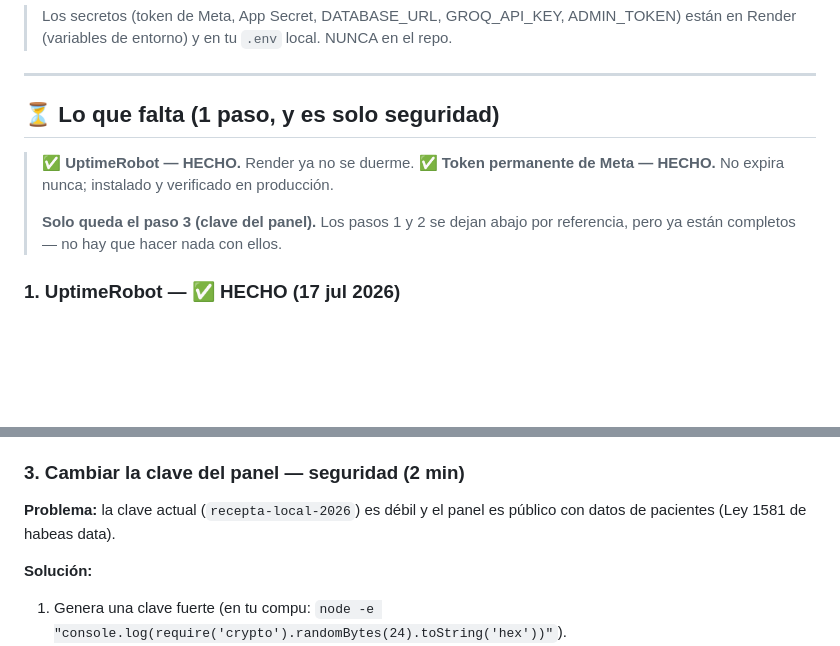
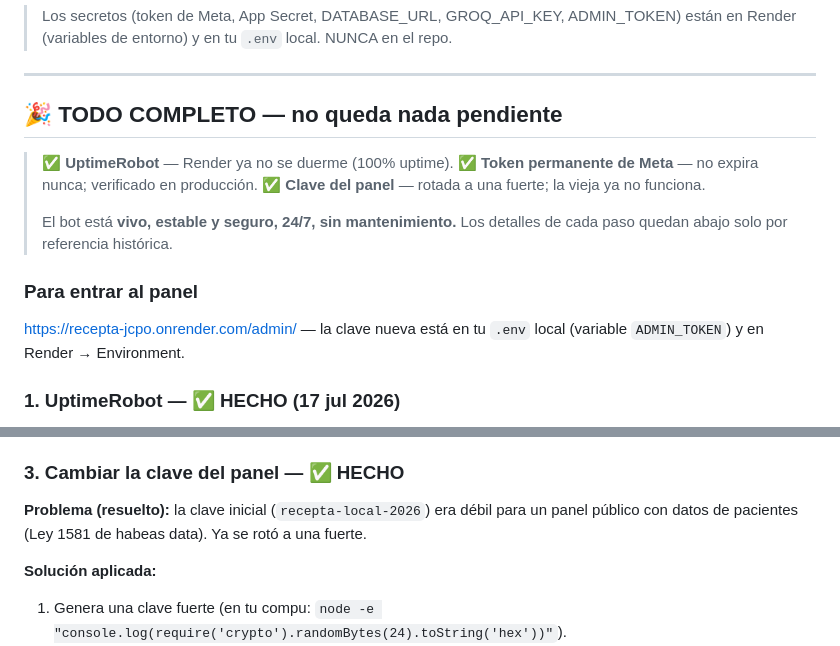
Before and after one commit to danielsancheztrejos0212-boop/recepta, a Markdown page: SIGUIENTE.md, 2 parts joined by grey strips. GitHub-like rendering; blank space fills up the shorter version.

Commit message:
SIGUIENTE.md: todo completo — clave del panel rotada
Últimos pendientes cerrados: UptimeRobot, token permanente de Meta y clave del
panel. El bot queda vivo, estable y seguro 24/7 sin mantenimiento.

Co-Authored-By: Claude Opus 4.8 <noreply@anthropic.com>

```diff
--- a/SIGUIENTE.md
+++ b/SIGUIENTE.md
@@ -32,13 +32,18 @@ Estado al 17 de julio de 2026. Lo que ya funciona y los **3 pasos manuales** que
 
 ---
 
-## ⏳ Lo que falta (1 paso, y es solo seguridad)
+## 🎉 TODO COMPLETO — no queda nada pendiente
 
-> ✅ **UptimeRobot — HECHO.** Render ya no se duerme.
-> ✅ **Token permanente de Meta — HECHO.** No expira nunca; instalado y verificado en producción.
+> ✅ **UptimeRobot** — Render ya no se duerme (100% uptime).
+> ✅ **Token permanente de Meta** — no expira nunca; verificado en producción.
+> ✅ **Clave del panel** — rotada a una fuerte; la vieja ya no funciona.
 >
-> **Solo queda el paso 3 (clave del panel).** Los pasos 1 y 2 se dejan abajo por referencia,
-> pero ya están completos — no hay que hacer nada con ellos.
+> El bot está **vivo, estable y seguro, 24/7, sin mantenimiento.** Los detalles de cada
+> paso quedan abajo solo por referencia histórica.
+
+### Para entrar al panel
+https://recepta-jcpo.onrender.com/admin/ — la clave nueva está en tu `.env` local
+(variable `ADMIN_TOKEN`) y en Render → Environment.
 
 ### 1. UptimeRobot — ✅ HECHO (17 jul 2026)
 Monitor activo a `/health` cada 5 min, estado **Up**, 100% uptime, Render ya no se duerme.
@@ -76,11 +81,11 @@ que el primer paciente que escriba se pierda.
    "Clínica Bella Piel" → pega el token en **"Token de acceso"** → **Guardar**.
    (El campo aparece vacío a propósito; si lo dejas vacío conserva el anterior.)
 
-### 3. Cambiar la clave del panel — seguridad (2 min)
-**Problema:** la clave actual (`recepta-local-2026`) es débil y el panel es público con
-datos de pacientes (Ley 1581 de habeas data).
+### 3. Cambiar la clave del panel — ✅ HECHO
+**Problema (resuelto):** la clave inicial (`recepta-local-2026`) era débil para un panel
+público con datos de pacientes (Ley 1581 de habeas data). Ya se rotó a una fuerte.
 
-**Solución:**
+**Solución aplicada:**
 1. Genera una clave fuerte (en tu compu: `node -e "console.log(require('crypto').randomBytes(24).toString('hex'))"`).
 2. En **Render** → servicio `recepta` → **Environment** → variable `ADMIN_TOKEN` → pon la
    nueva → **Save** (reinicia solo).
```
